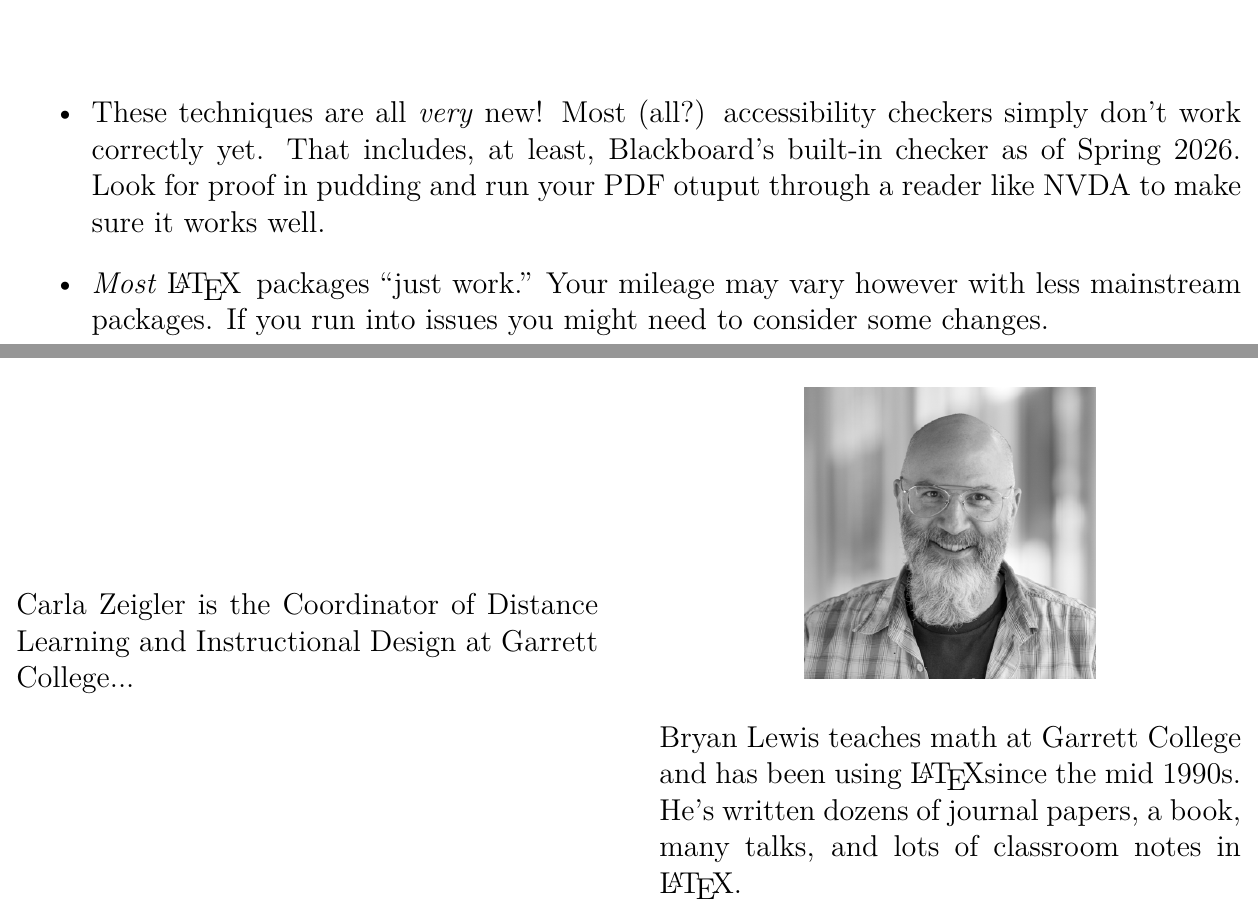
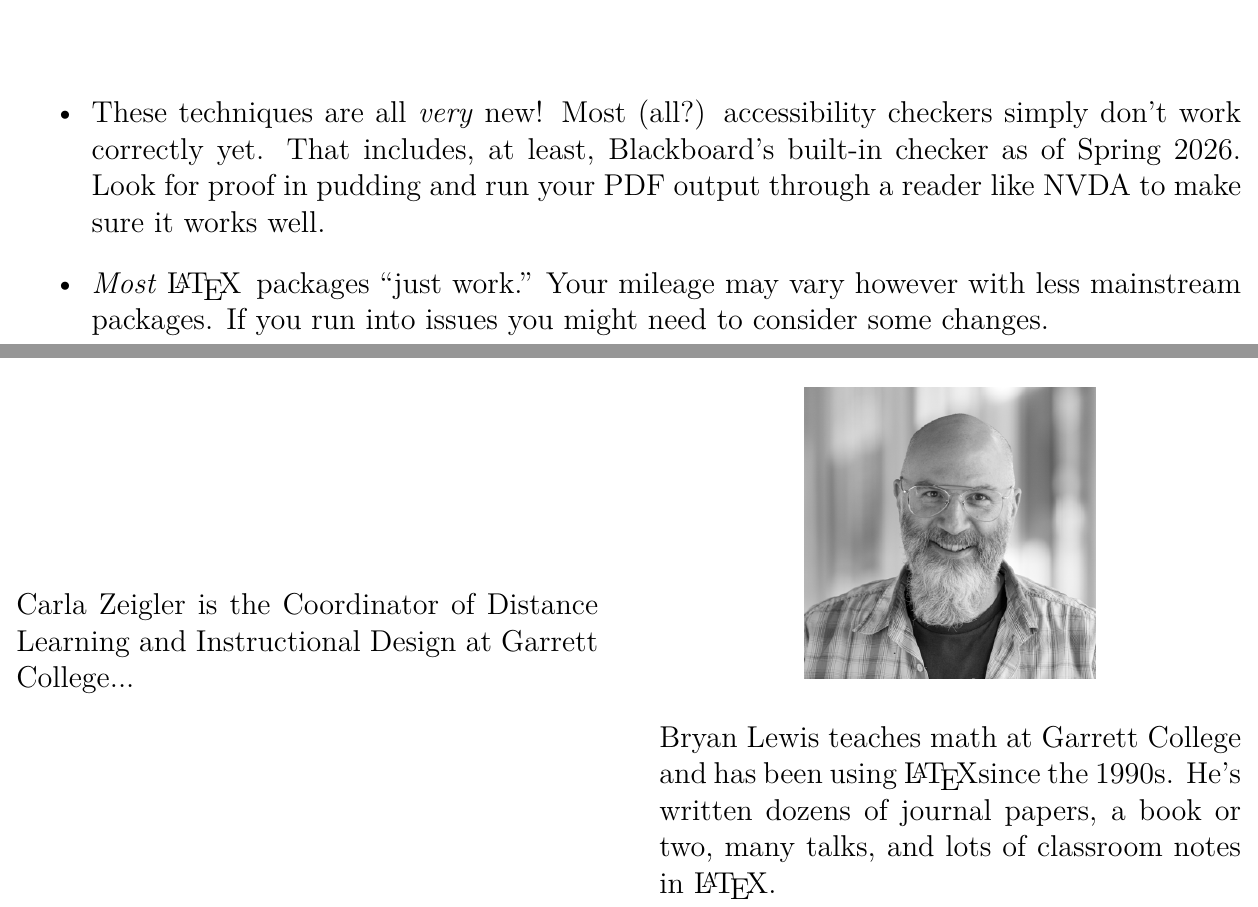
Before and after one commit to bwlewis/latex-pdf-accessibility, a LaTeX document (talk.tex): two parts of pages 15 and 16 of 16, joined at a grey line, cut so that both start at the same text. The pictures show the PDF file talk.pdf that the author committed with the source.

Commit message:
Spelling

```diff
--- a/talk.tex
+++ b/talk.tex
@@ -314,7 +314,7 @@ output in more than 50 languages, and works very well!
 \item These techniques are all \emph{very} new! Most (all?) accessibility
 checkers simply don't work correctly yet. That includes, at least, Blackboard's
 built-in checker as of Spring 2026. Look for proof in pudding and run
-your PDF otuput through a reader like NVDA to make sure it works well.
+your PDF output through a reader like NVDA to make sure it works well.
 \item \emph{Most} \LaTeX$\,$ packages ``just work.'' Your mileage may
 vary however with less mainstream packages. If you run into issues you might
 need to consider some changes.
@@ -336,10 +336,10 @@ Garrett College...
 \end{minipage}\hfill
 \begin{minipage}{0.475\textwidth}
 \begin{center}
-\includegraphics[width=0.5\textwidth]{BryanLewis}\\
+\includegraphics[width=0.5\textwidth, alt={Picture of Bryan Lewis}]{BryanLewis}\\
 \end{center}
 Bryan Lewis teaches math at Garrett College and has been using \LaTeX since
-the mid 1990s. He's written dozens of journal papers, a book, many talks,
+the 1990s. He's written dozens of journal papers, a book or two, many talks,
 and lots of classroom notes in \LaTeX.
 \end{minipage}
 \end{minipage}
```
Also changed, not shown: talk.pdf, talk.tex (8 more changed lines).
